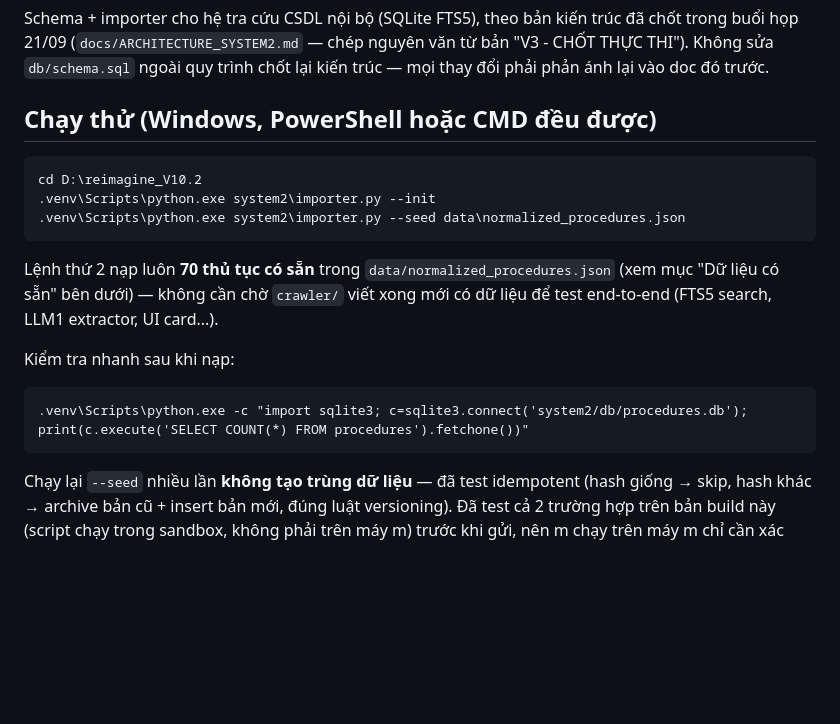
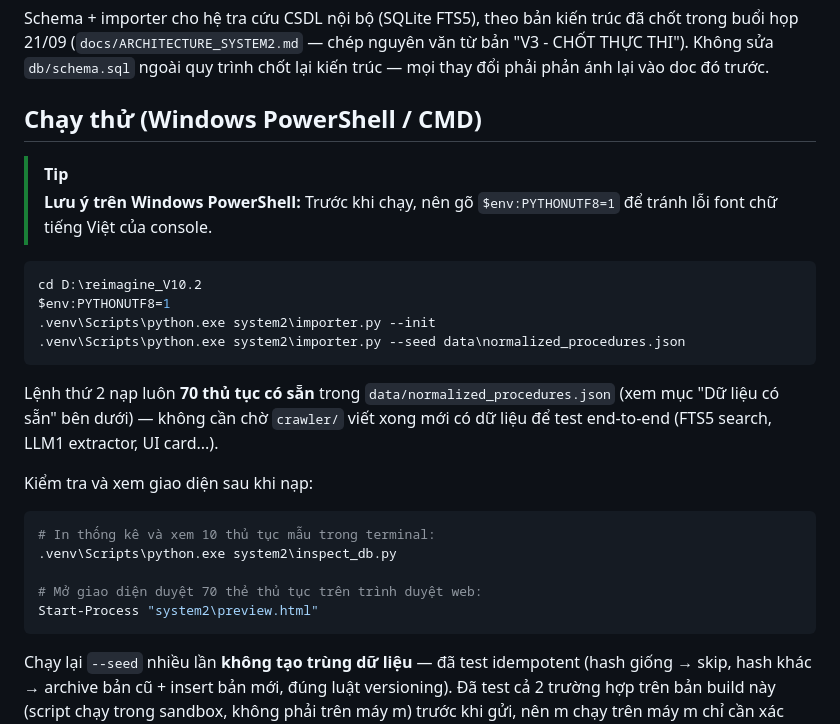
Before and after one commit to 3-hWnG/intern-amazing-group_7, a Markdown page: system2/README.md, the part around the change. Drawn GitHub-style; blank space fills up the shorter version.

Commit message:
docs: Cập nhật hướng dẫn =1 và lệnh inspect/preview trong system2/README.md

````diff
--- a/system2/README.md
+++ b/system2/README.md
@@ -5,10 +5,14 @@ Schema + importer cho hệ tra cứu CSDL nội bộ (SQLite FTS5), theo bản k
 từ bản "V3 - CHỐT THỰC THI"). Không sửa `db/schema.sql` ngoài quy trình chốt
 lại kiến trúc — mọi thay đổi phải phản ánh lại vào doc đó trước.
 
-## Chạy thử (Windows, PowerShell hoặc CMD đều được)
+## Chạy thử (Windows PowerShell / CMD)
 
-```
+> [!TIP]
+> **Lưu ý trên Windows PowerShell:** Trước khi chạy, nên gõ `$env:PYTHONUTF8=1` để tránh lỗi font chữ tiếng Việt của console.
+
+```powershell
 cd D:\reimagine_V10.2
+$env:PYTHONUTF8=1
 .venv\Scripts\python.exe system2\importer.py --init
 .venv\Scripts\python.exe system2\importer.py --seed data\normalized_procedures.json
 ```
@@ -17,10 +21,14 @@ Lệnh thứ 2 nạp luôn **70 thủ tục có sẵn** trong `data/normalized_p
 (xem mục "Dữ liệu có sẵn" bên dưới) — không cần chờ `crawler/` viết xong mới có
 dữ liệu để test end-to-end (FTS5 search, LLM1 extractor, UI card...).
 
-Kiểm tra nhanh sau khi nạp:
+Kiểm tra và xem giao diện sau khi nạp:
 
-```
-.venv\Scripts\python.exe -c "import sqlite3; c=sqlite3.connect('system2/db/procedures.db'); print(c.execute('SELECT COUNT(*) FROM procedures').fetchone())"
+```powershell
+# In thống kê và xem 10 thủ tục mẫu trong terminal:
+.venv\Scripts\python.exe system2\inspect_db.py
+
+# Mở giao diện duyệt 70 thẻ thủ tục trên trình duyệt web:
+Start-Process "system2\preview.html"
 ```
 
 Chạy lại `--seed` nhiều lần **không tạo trùng dữ liệu** — đã test idempotent
````
